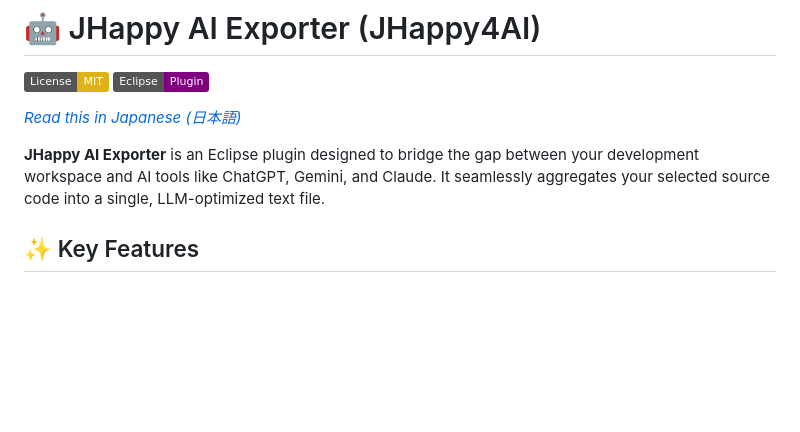
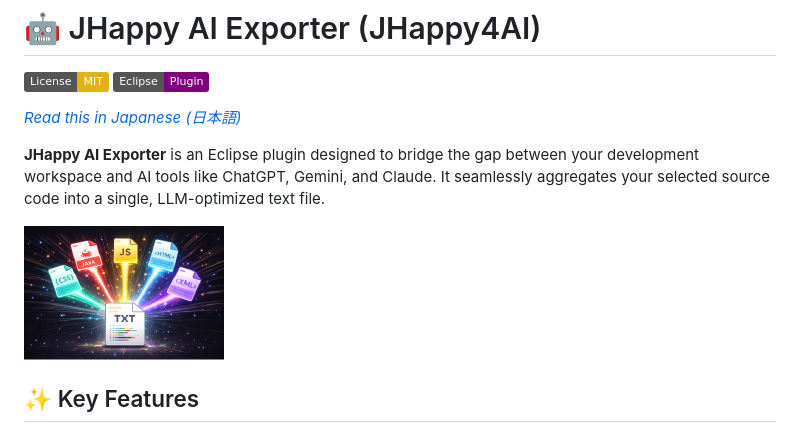
Before and after one commit to Tatoo2018/JHappy4AI, a Markdown page: README.md, the part around the change. GitHub-like rendering; badges without logos; blank space fills up the shorter version.

```diff
--- a/README.md
+++ b/README.md
@@ -6,6 +6,8 @@
 *[Read this in Japanese (日本語)](#日本語)*
 
 **JHappy AI Exporter** is an Eclipse plugin designed to bridge the gap between your development workspace and AI tools like ChatGPT, Gemini, and Claude. It seamlessly aggregates your selected source code into a single, LLM-optimized text file.
+
+![Context Menu1](JHappy4AI_eclipsePDEproject/images/image1.jpg)
 
 ## ✨ Key Features
 * **Smart Aggregation:** Merges multiple files and folders into a single Markdown-formatted text file (`.txt`).
```
